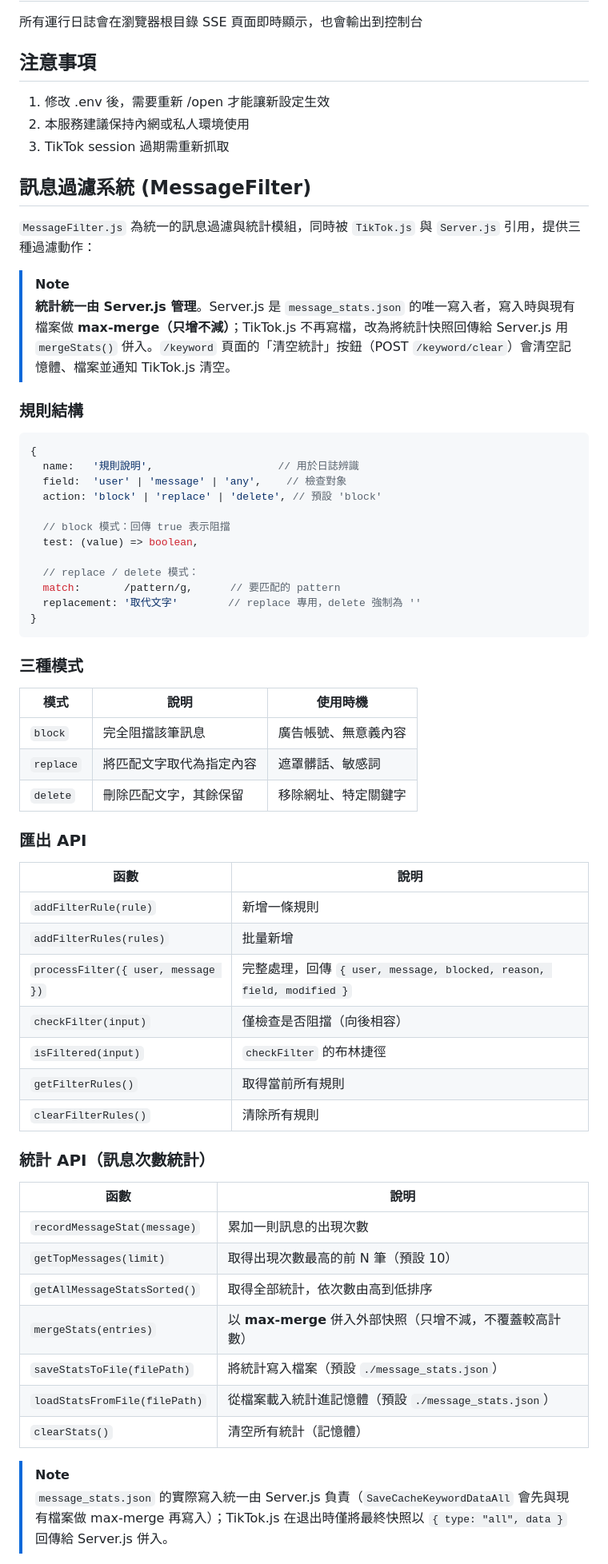
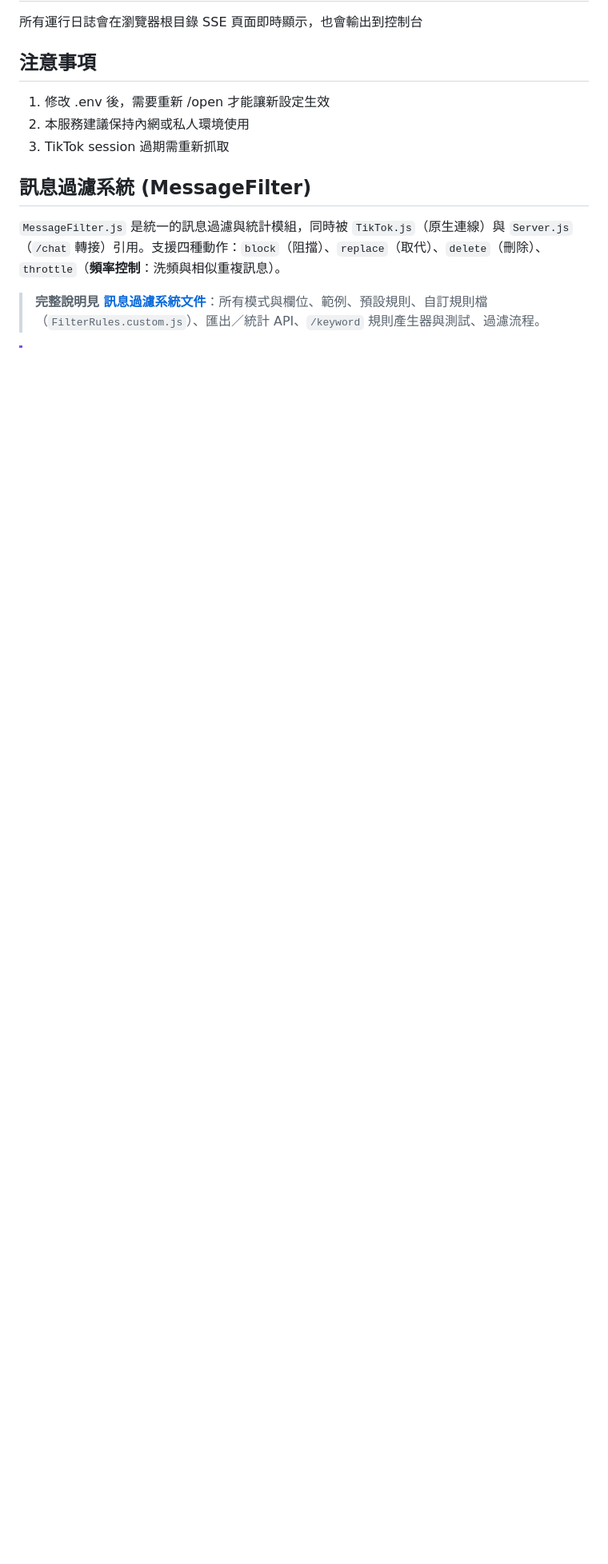
Before and after one commit to TwhomeGH/TTWChatMessageServer, a Markdown page: README.md, the part around one of its changes. Shown at 80% size. GitHub-like rendering; blank space fills up the shorter version.

Commit message:
docs(filter): 抽離訊息過濾系統文件（Docs/MESSAGE_FILTER.md）
- 新增 Docs/MESSAGE_FILTER.md：四種動作總覽、單筆規則、throttle 完整欄位與三種處置圖例、範例、預設規則、自訂規則檔、API、過濾流程

- README 的過濾章節縮成摘要並指向新文件；Docs/CHAT_API.md 的 Filtered 加上連結

````diff
--- a/README.md
+++ b/README.md
@@ -936,60 +936,7 @@ http://localhost:3332/config
 
 ## 訊息過濾系統 (MessageFilter)
 
-`MessageFilter.js` 為統一的訊息過濾與統計模組，同時被 `TikTok.js` 與 `Server.js` 引用，提供三種過濾動作：
+`MessageFilter.js` 是統一的訊息過濾與統計模組，同時被 `TikTok.js`（原生連線）與 `Server.js`（`/chat` 轉接）引用。支援四種動作：`block`（阻擋）、`replace`（取代）、`delete`（刪除）、`throttle`（**頻率控制**：洗頻與相似重複訊息）。
 
-> [!NOTE]
-> **統計統一由 Server.js 管理**。Server.js 是 `message_stats.json` 的唯一寫入者，寫入時與現有檔案做 **max-merge（只增不減）**；TikTok.js 不再寫檔，改為將統計快照回傳給 Server.js 用 `mergeStats()` 併入。`/keyword` 頁面的「清空統計」按鈕（POST `/keyword/clear`）會清空記憶體、檔案並通知 TikTok.js 清空。
+> **完整說明見 [訊息過濾系統文件](Docs/MESSAGE_FILTER.md)**：所有模式與欄位、範例、預設規則、自訂規則檔（`FilterRules.custom.js`）、匯出／統計 API、`/keyword` 規則產生器與測試、過濾流程。
 
-### 規則結構
-
-```js
-{
-  name:   '規則說明',                    // 用於日誌辨識
-  field:  'user' | 'message' | 'any',    // 檢查對象
-  action: 'block' | 'replace' | 'delete', // 預設 'block'
-
-  // block 模式：回傳 true 表示阻擋
-  test: (value) => boolean,
-
-  // replace / delete 模式：
-  match:       /pattern/g,      // 要匹配的 pattern
-  replacement: '取代文字'        // replace 專用，delete 強制為 ''
-}
-```
-
-### 三種模式
-
-| 模式 | 說明 | 使用時機 |
-|------|------|----------|
-| `block` | 完全阻擋該筆訊息 | 廣告帳號、無意義內容 |
-| `replace` | 將匹配文字取代為指定內容 | 遮罩髒話、敏感詞 |
-| `delete` | 刪除匹配文字，其餘保留 | 移除網址、特定關鍵字 |
-
-### 匯出 API
-
-| 函數 | 說明 |
-|------|------|
-| `addFilterRule(rule)` | 新增一條規則 |
-| `addFilterRules(rules)` | 批量新增 |
-| `processFilter({ user, message })` | 完整處理，回傳 `{ user, message, blocked, reason, field, modified }` |
-| `checkFilter(input)` | 僅檢查是否阻擋（向後相容） |
-| `isFiltered(input)` | `checkFilter` 的布林捷徑 |
-| `getFilterRules()` | 取得當前所有規則 |
-| `clearFilterRules()` | 清除所有規則 |
-
-### 統計 API（訊息次數統計）
-
-| 函數 | 說明 |
-|------|------|
-| `recordMessageStat(message)` | 累加一則訊息的出現次數 |
-| `getTopMessages(limit)` | 取得出現次數最高的前 N 筆（預設 10） |
-| `getAllMessageStatsSorted()` | 取得全部統計，依次數由高到低排序 |
-| `mergeStats(entries)` | 以 **max-merge** 併入外部快照（只增不減，不覆蓋較高計數） |
-| `saveStatsToFile(filePath)` | 將統計寫入檔案（預設 `./message_stats.json`） |
-| `loadStatsFromFile(filePath)` | 從檔案載入統計進記憶體（預設 `./message_stats.json`） |
-| `clearStats()` | 清空所有統計（記憶體） |
-
-> [!NOTE]
-> `message_stats.json` 的實際寫入統一由 Server.js 負責（`SaveCacheKeywordDataAll` 會先與現有檔案做 max-merge 再寫入）；TikTok.js 在退出時僅將最終快照以 `{ type: "all", data }` 回傳給 Server.js 併入。
-
````
Also changed, not shown: other parts of README.md (+2 -86 lines), Docs/CHAT_API.md (+1 -1 lines), Docs/MESSAGE_FILTER.md (added, +330 -0 lines).
